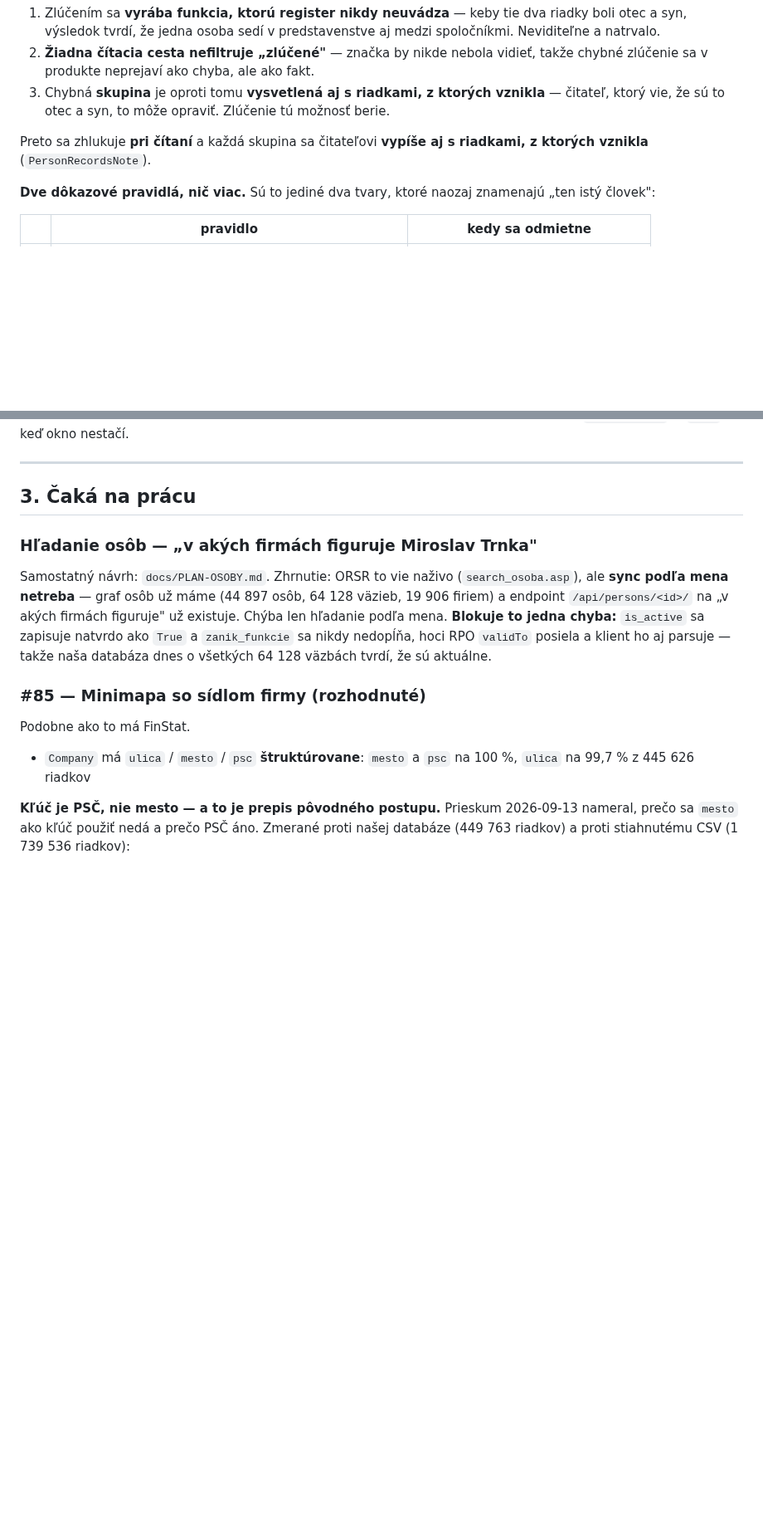
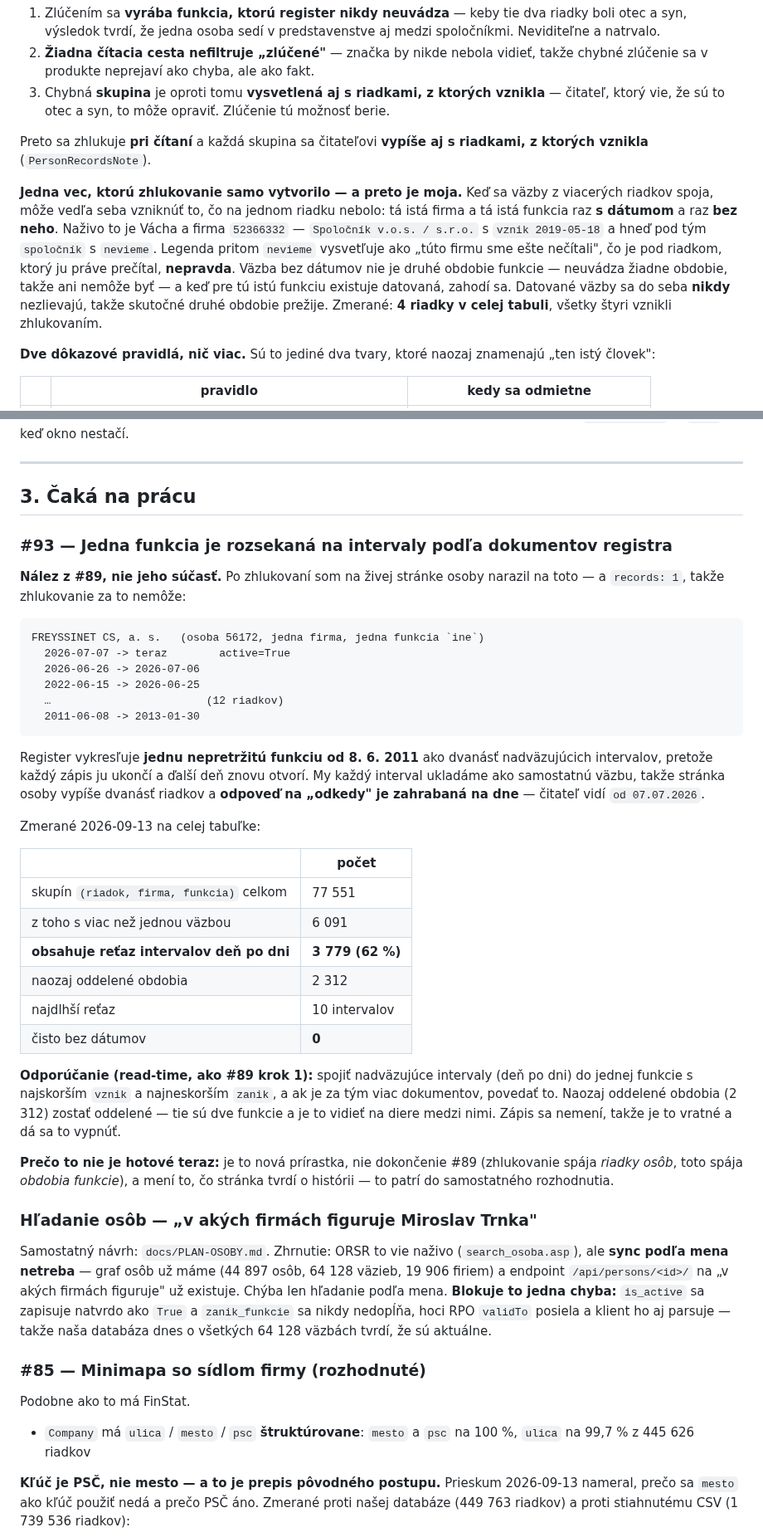
Before and after one commit to xsugra/cistafirma.sk, a Markdown page: docs/PLAN.md, 2 parts joined by grey strips. Shown at 83% size. GitHub-like rendering; blank space fills up the shorter version.

Commit message:
docs(plan): #93 — jedna funkcia rozsekaná na intervaly podľa dokumentov
Nález z #89, ale nie jeho súčasť: `records: 1`, takže zhlukovanie za to
nemôže. Register vykresľuje jednu nepretržitú funkciu od 8. 6. 2011 ako
dvanásť nadväzujúcich intervalov, pretože každý zápis ju ukončí a ďalší deň
znovu otvorí. Stránka osoby preto vypíše dvanásť riadkov a odpoveď na
„odkedy" je zahrabaná na dne.

Zmerané na celej tabuľke: 77 551 skupín `(riadok, firma, funkcia)`, z toho
6 091 s viac než jednou väzbou, z nich **3 779 (62 %) obsahuje reťaz intervalov
deň po dni** a 2 312 sú naozaj oddelené obdobia. Najdlhší reťaz má 10
intervalov. Čisto bez dátumov je nula skupín.

Odporúčanie je read-time a vratné — spojiť nadväzujúce intervaly do jednej
funkcie s najskorším `vznik` a najneskorším `zanik`, oddelené obdobia nechať
oddelené, zápis nemení. Nechávam to na samostatné rozhodnutie, lebo mení to,
čo stránka tvrdí o histórii.

Do #89 doplnené aj to, čo zhlukovanie vytvorilo samo: pravidlo, ktoré zahodí
väzbu bez dátumov, keď pre tú istú funkciu existuje datovaná (4 riadky
v celej tabuli), a prečo to nie je strata histórie.

Co-Authored-By: Claude Code <noreply@anthropic.com>

````diff
--- a/docs/PLAN.md
+++ b/docs/PLAN.md
@@ -411,6 +411,18 @@ vrátiť a nie je vidieť:
 Preto sa zhlukuje **pri čítaní** a každá skupina sa čitateľovi **vypíše aj
 s riadkami, z ktorých vznikla** (`PersonRecordsNote`).
 
+**Jedna vec, ktorú zhlukovanie samo vytvorilo — a preto je moja.** Keď sa
+väzby z viacerých riadkov spoja, môže vedľa seba vzniknúť to, čo na jednom
+riadku nebolo: tá istá firma a tá istá funkcia raz **s dátumom** a raz **bez
+neho**. Naživo to je Vácha a firma `52366332` — `Spoločník v.o.s. / s.r.o.`
+s `vznik 2019-05-18` a hneď pod tým `spoločník` s `nevieme`. Legenda pritom
+`nevieme` vysvetľuje ako „túto firmu sme ešte nečítali", čo je pod riadkom,
+ktorý ju práve prečítal, **nepravda**. Väzba bez dátumov nie je druhé obdobie
+funkcie — neuvádza žiadne obdobie, takže ani nemôže byť — a keď pre tú istú
+funkciu existuje datovaná, zahodí sa. Datované väzby sa do seba **nikdy**
+nezlievajú, takže skutočné druhé obdobie prežije. Zmerané: **4 riadky v celej
+tabuli**, všetky štyri vznikli zhlukovaním.
+
 **Dve dôkazové pravidlá, nič viac.** Sú to jediné dva tvary, ktoré naozaj
 znamenajú „ten istý človek":
 
@@ -477,6 +489,47 @@ ani jednu stranu → 3 zhluky; `total_people` je `null`, keď okno nestačí.
 ---
 
 ## 3. Čaká na prácu
+
+### #93 — Jedna funkcia je rozsekaná na intervaly podľa dokumentov registra
+
+**Nález z #89, nie jeho súčasť.** Po zhlukovaní som na živej stránke osoby
+narazil na toto — a `records: 1`, takže zhlukovanie za to nemôže:
+
+```
+FREYSSINET CS, a. s.   (osoba 56172, jedna firma, jedna funkcia `ine`)
+  2026-07-07 -> teraz        active=True
+  2026-06-26 -> 2026-07-06
+  2022-06-15 -> 2026-06-25
+  …                        (12 riadkov)
+  2011-06-08 -> 2013-01-30
+```
+
+Register vykresľuje **jednu nepretržitú funkciu od 8. 6. 2011** ako dvanásť
+nadväzujúcich intervalov, pretože každý zápis ju ukončí a ďalší deň znovu
+otvorí. My každý interval ukladáme ako samostatnú väzbu, takže stránka osoby
+vypíše dvanásť riadkov a **odpoveď na „odkedy" je zahrabaná na dne** — čitateľ
+vidí `od 07.07.2026`.
+
+Zmerané 2026-09-13 na celej tabuľke:
+
+| | počet |
+|---|---|
+| skupín `(riadok, firma, funkcia)` celkom | 77 551 |
+| z toho s viac než jednou väzbou | 6 091 |
+| **obsahuje reťaz intervalov deň po dni** | **3 779 (62 %)** |
+| naozaj oddelené obdobia | 2 312 |
+| najdlhší reťaz | 10 intervalov |
+| čisto bez dátumov | **0** |
+
+**Odporúčanie (read-time, ako #89 krok 1):** spojiť nadväzujúce intervaly
+(deň po dni) do jednej funkcie s najskorším `vznik` a najneskorším `zanik`,
+a ak je za tým viac dokumentov, povedať to. Naozaj oddelené obdobia (2 312)
+zostať oddelené — tie sú dve funkcie a je to vidieť na diere medzi nimi.
+Zápis sa nemení, takže je to vratné a dá sa to vypnúť.
+
+**Prečo to nie je hotové teraz:** je to nová prírastka, nie dokončenie #89
+(zhlukovanie spája *riadky osôb*, toto spája *obdobia funkcie*), a mení to, čo
+stránka tvrdí o histórii — to patrí do samostatného rozhodnutia.
 
 ### Hľadanie osôb — „v akých firmách figuruje Miroslav Trnka"
 
````
